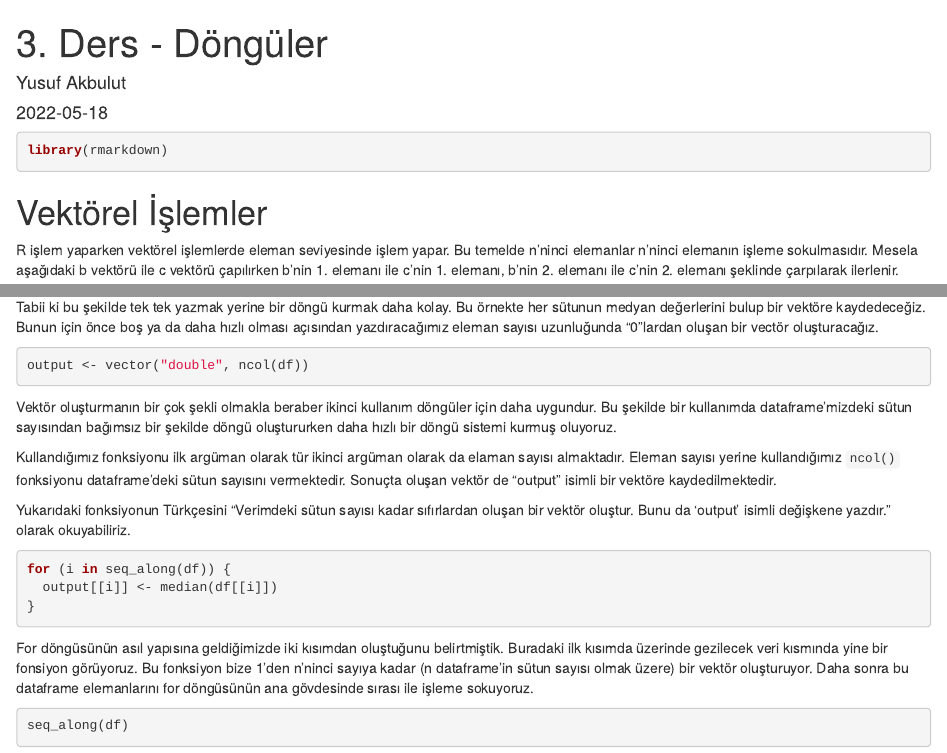
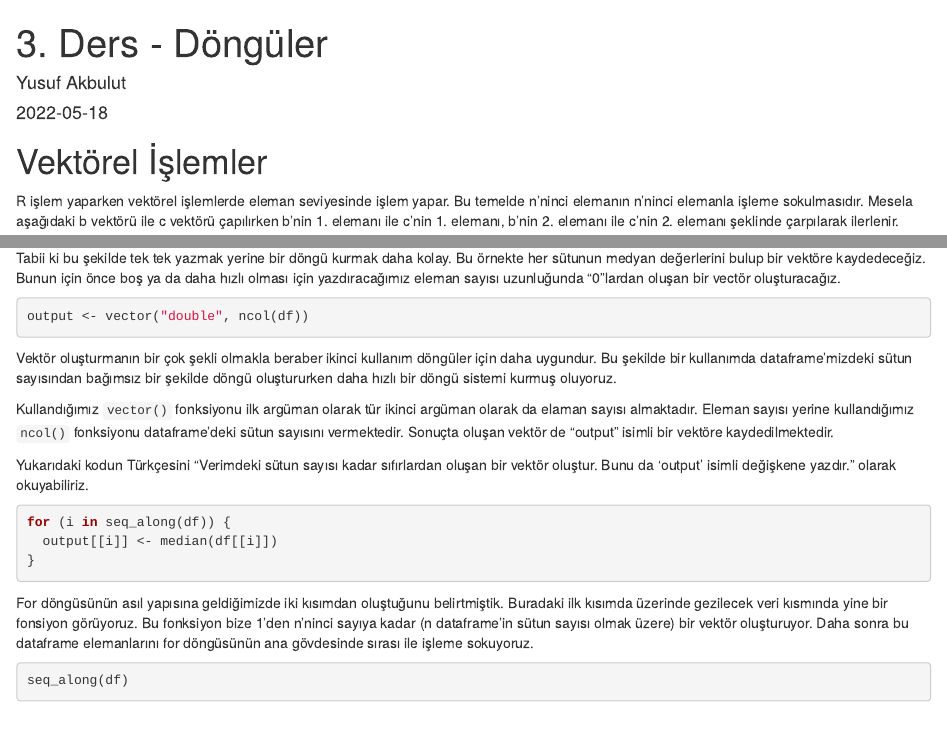
Before and after one commit to ReSolveD-Team/RileVeriAnalizi, an R Markdown document (_posts/2022-05-18-ucuncuders/ucuncuders.Rmd): the page in a window 1100 px wide, from its top, and a second part further down, joined at a grey line. Rendered offline with R 4.5, knitr and Pandoc, with nearby package versions; drawn as R Markdown's standard HTML page in place of the format the file asks for; code that draws random numbers runs with fixed seeds of ours; some code elsewhere in the file could not run offline.

Commit message:
düzeltme

````diff
--- a/_posts/2022-05-18-ucuncuders/ucuncuders.Rmd
+++ b/_posts/2022-05-18-ucuncuders/ucuncuders.Rmd
@@ -10,13 +10,13 @@ output:
     toc_depth: 5
 ---
 
-```{r}
+```{r include=FALSE}
 library(rmarkdown)
 ```
 
 # Vektörel İşlemler
 
-R işlem yaparken vektörel işlemlerde eleman seviyesinde işlem yapar. Bu temelde n'ninci elemanlar n'ninci elemanın işleme sokulmasıdır. Mesela aşağıdaki b vektörü ile c vektörü çapılırken b'nin 1. elemanı ile c'nin 1. elemanı, b'nin 2. elemanı ile c'nin 2. elemanı şeklinde çarpılarak ilerlenir.
+R işlem yaparken vektörel işlemlerde eleman seviyesinde işlem yapar. Bu temelde n'ninci elemanın n'ninci elemanla işleme sokulmasıdır. Mesela aşağıdaki b vektörü ile c vektörü çapılırken b'nin 1. elemanı ile c'nin 1. elemanı, b'nin 2. elemanı ile c'nin 2. elemanı şeklinde çarpılarak ilerlenir.
 
 ```{r}
 b <-  c(1, 4, 7, 77)
@@ -143,15 +137,13 @@ df$d
 Tüm sütunların medyan değerlerini bulmak istediğimizi düşünelim.
 
 ```{r eval=FALSE}
-
 median(df[[1]])
 median(df[[2]])
 median(df[[3]])
 median(df[[4]])
-
 ```
 
-Tabii ki bu şekilde tek tek yazmak yerine bir döngü kurmak daha kolay. Bu örnekte her sütunun medyan değerlerini bulup bir vektöre kaydedeceğiz. Bunun için önce boş ya da daha hızlı olması açısından yazdıracağımız eleman sayısı uzunluğunda "0"lardan oluşan bir vectör oluşturacağız.
+Tabii ki bu şekilde tek tek yazmak yerine bir döngü kurmak daha kolay. Bu örnekte her sütunun medyan değerlerini bulup bir vektöre kaydedeceğiz. Bunun için önce boş ya da daha hızlı olması için yazdıracağımız eleman sayısı uzunluğunda "0"lardan oluşan bir vectör oluşturacağız.
 
 ```{r}
 output <- vector("double", ncol(df))
@@ -159,9 +151,9 @@ output <- vector("double", ncol(df))
 
 Vektör oluşturmanın bir çok şekli olmakla beraber ikinci kullanım döngüler için daha uygundur. Bu şekilde bir kullanımda dataframe'mizdeki sütun sayısından bağımsız bir şekilde döngü oluştururken daha hızlı bir döngü sistemi kurmuş oluyoruz.
 
-Kullandığımız `r vector()` fonksiyonu ilk argüman olarak tür ikinci argüman olarak da elaman sayısı almaktadır. Eleman sayısı yerine kullandığımız `ncol()` fonksiyonu dataframe'deki sütun sayısını vermektedir. Sonuçta oluşan vektör de "output" isimli bir vektöre kaydedilmektedir.
+Kullandığımız `vector()` fonksiyonu ilk argüman olarak tür ikinci argüman olarak da elaman sayısı almaktadır. Eleman sayısı yerine kullandığımız `ncol()` fonksiyonu dataframe'deki sütun sayısını vermektedir. Sonuçta oluşan vektör de "output" isimli bir vektöre kaydedilmektedir.
 
-Yukarıdaki fonksiyonun Türkçesini "Verimdeki sütun sayısı kadar sıfırlardan oluşan bir vektör oluştur. Bunu da 'output' isimli değişkene yazdır." olarak okuyabiliriz.
+Yukarıdaki kodun Türkçesini "Verimdeki sütun sayısı kadar sıfırlardan oluşan bir vektör oluştur. Bunu da 'output' isimli değişkene yazdır." olarak okuyabiliriz.
 
 ```{r}
 for (i in seq_along(df)) {
````
Also changed, not shown: _posts/2022-05-18-ucuncuders/ucuncuders.html, docs/posts/posts.json, docs/search.json, _posts/2022-05-18-ucuncuders/ucuncuders.Rmd (10 more changed lines), 7 other files.
